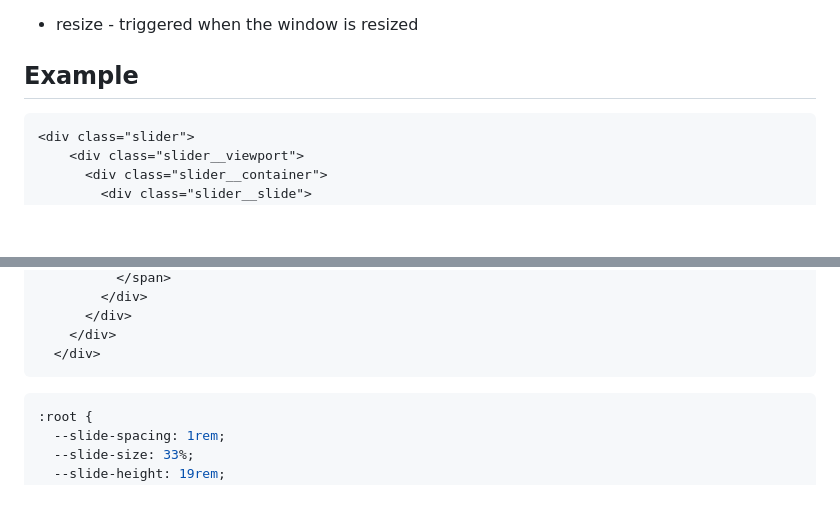
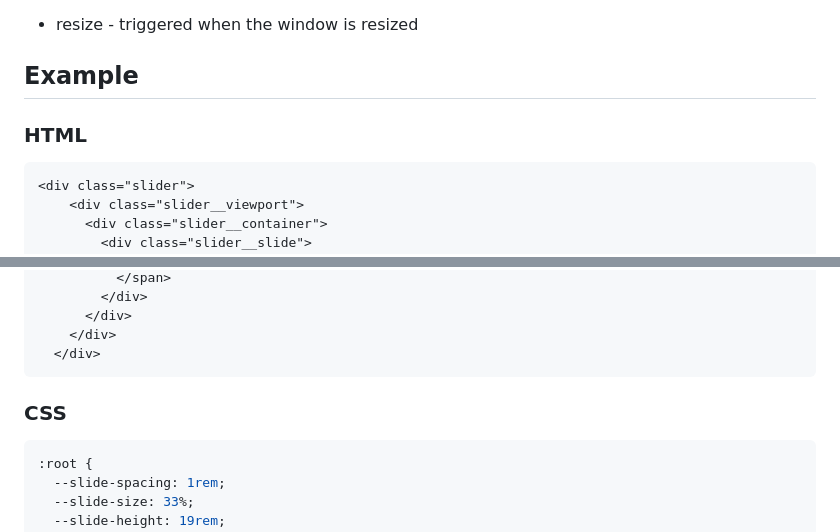
Before and after one commit to memorywanderer/vanilla-slider, a Markdown page: README.md, 2 parts joined by grey strips. GitHub-like rendering; blank space fills up the shorter version.

````diff
--- a/README.md
+++ b/README.md
@@ -107,6 +107,7 @@ Reset the slider to its initial state.
 
 ## Example
 
+### HTML
 ```html
 <div class="slider">
     <div class="slider__viewport">
@@ -151,6 +152,7 @@ Reset the slider to its initial state.
   </div>
 ```
 
+### CSS
 ```css
 :root {
   --slide-spacing: 1rem;
````
